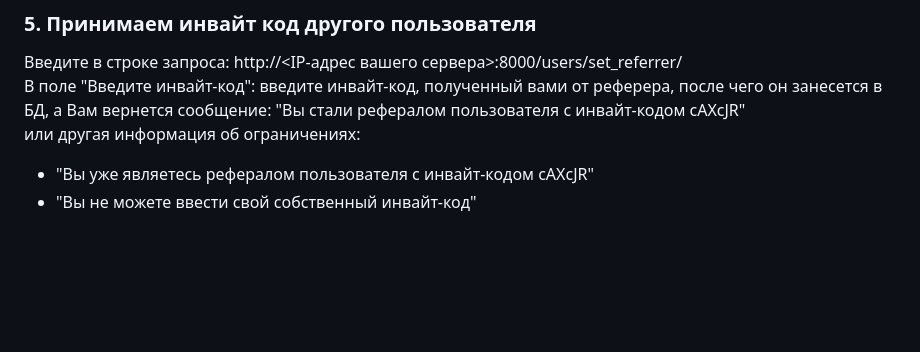
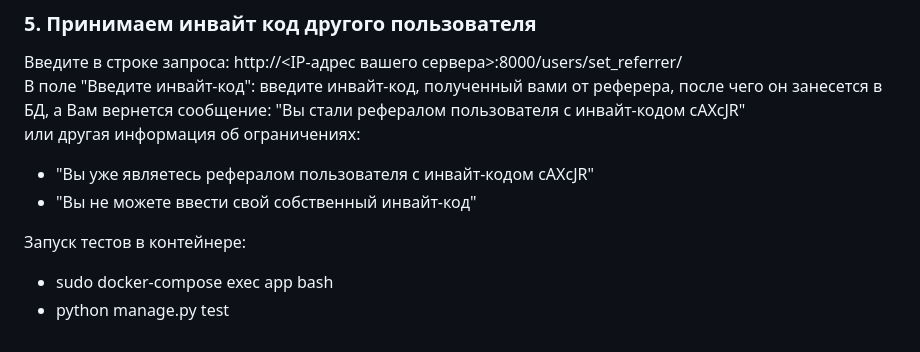
Before and after one commit to Dred85/referal_service, a Markdown page: readme.md, the part around the change. Drawn GitHub-style; blank space fills up the shorter version.

Commit message:
Добавил запись как запускать тесты в контейнере

```diff
--- a/readme.md
+++ b/readme.md
@@ -159,3 +159,9 @@ response:
 или другая информация об ограничениях:
 - "Вы уже являетесь рефералом пользователя с инвайт-кодом cAXcJR"
 - "Вы не можете ввести свой собственный инвайт-код"
+
+
+
+Запуск тестов в контейнере:
+- sudo docker-compose exec app bash
+- python manage.py test
```
